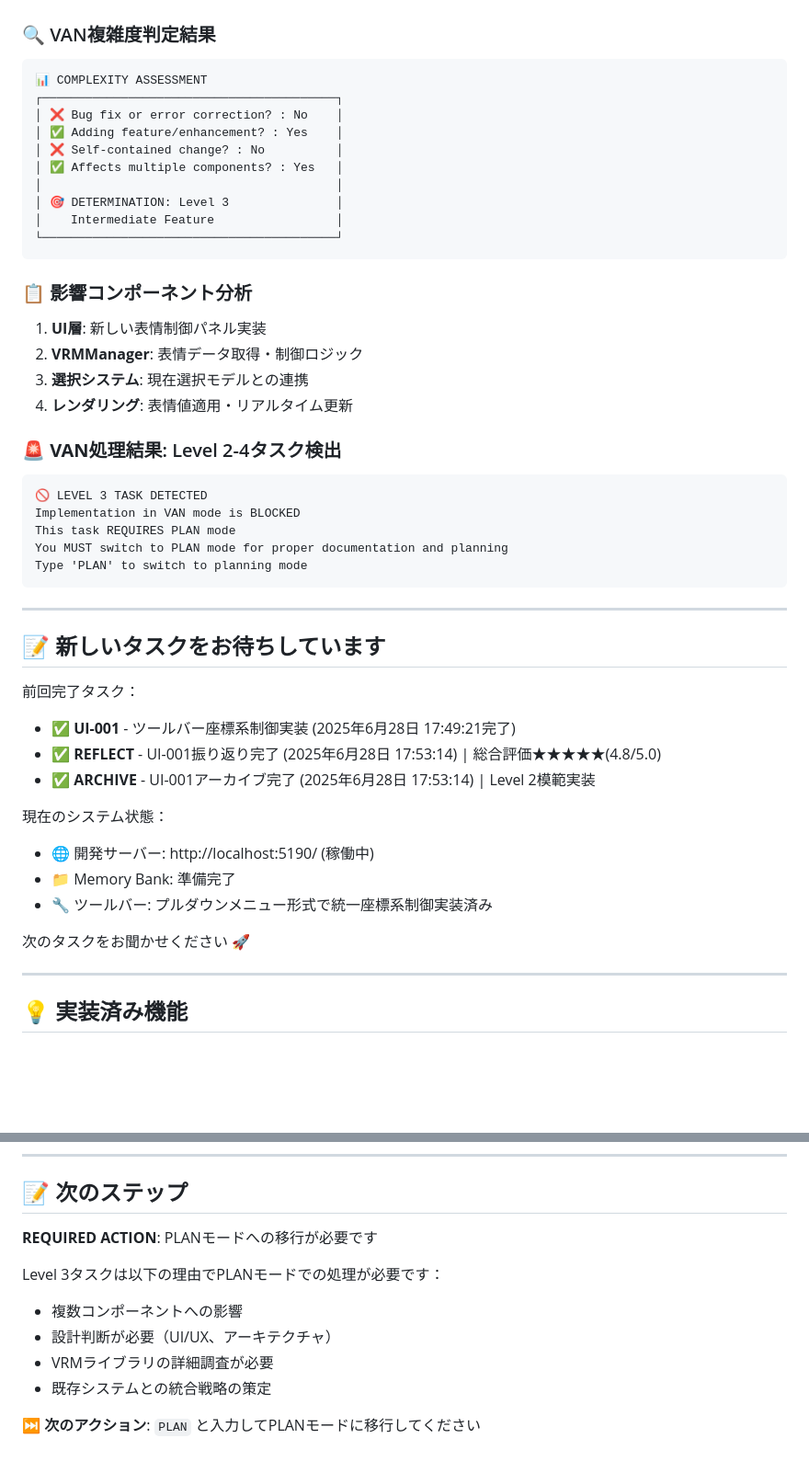
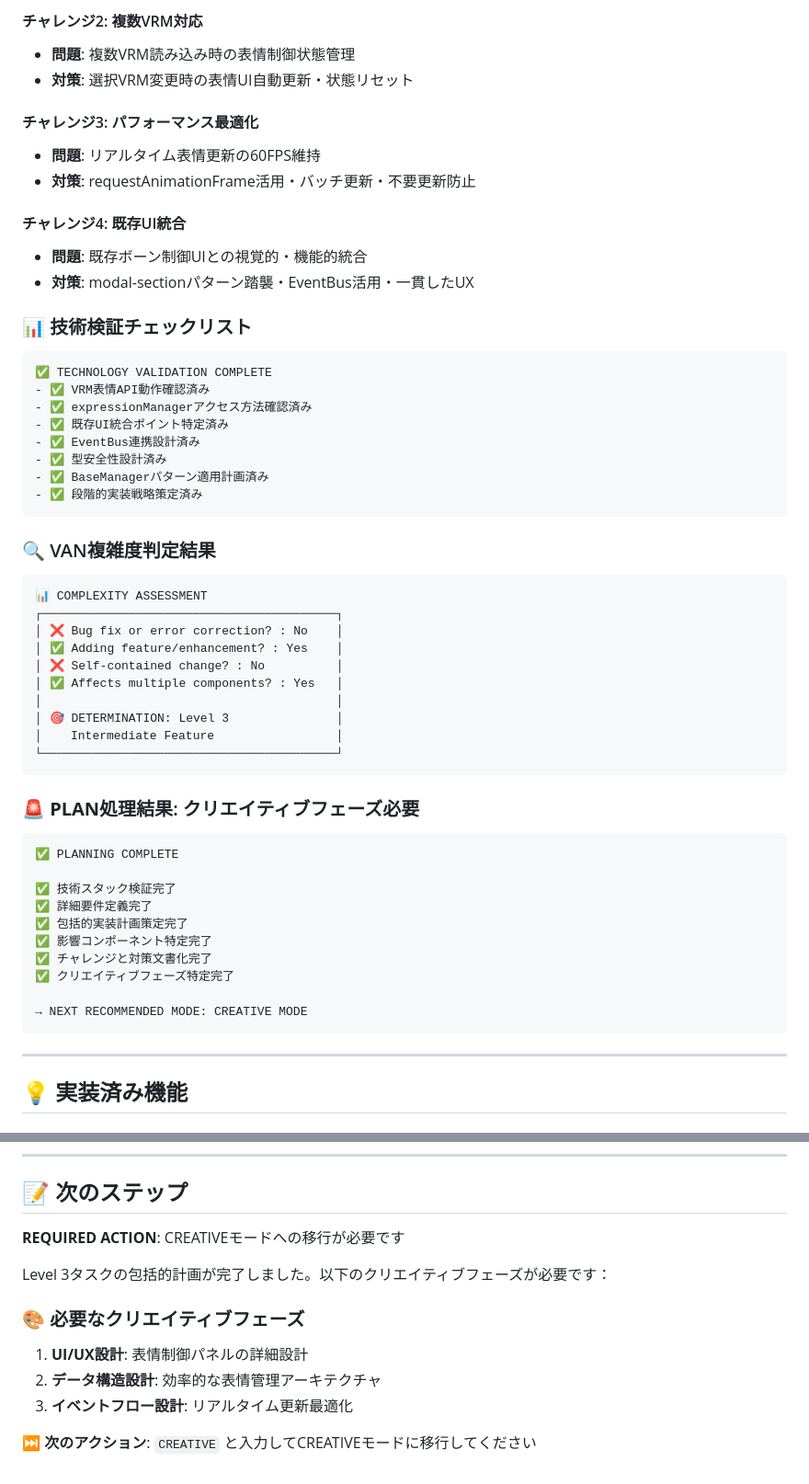
Before and after one commit to kurotori4423/KurotoriVRMWebViewer, a Markdown page: memory-bank/tasks.md, 2 parts joined by grey strips. Shown: that part at 92% size. Rendered like a GitHub page; blank space fills up the shorter version.

````diff
--- a/memory-bank/tasks.md
+++ b/memory-bank/tasks.md
@@ -24,3 +139,27 @@ _タスク完了後、内容はアーカイブに移行されクリアされま
+#### チャレンジ2: 複数VRM対応
+- **問題**: 複数VRM読み込み時の表情制御状態管理
+- **対策**: 選択VRM変更時の表情UI自動更新・状態リセット
+
+#### チャレンジ3: パフォーマンス最適化
+- **問題**: リアルタイム表情更新の60FPS維持
+- **対策**: requestAnimationFrame活用・バッチ更新・不要更新防止
+
+#### チャレンジ4: 既存UI統合
+- **問題**: 既存ボーン制御UIとの視覚的・機能的統合
+- **対策**: modal-sectionパターン踏襲・EventBus活用・一貫したUX
+
+### 📊 技術検証チェックリスト
+
+```
+✅ TECHNOLOGY VALIDATION COMPLETE
+- ✅ VRM表情API動作確認済み
+- ✅ expressionManagerアクセス方法確認済み
+- ✅ 既存UI統合ポイント特定済み
+- ✅ EventBus連携設計済み
+- ✅ 型安全性設計済み
+- ✅ BaseManagerパターン適用計画済み
+- ✅ 段階的実装戦略策定済み
+```
 
 ### 🔍 VAN複雑度判定結果
 ```
@@ -36,37 +175,20 @@ _タスク完了後、内容はアーカイブに移行されクリアされま
 └─────────────────────────────────────────┘
 ```
 
-### 📋 影響コンポーネント分析
-1. **UI層**: 新しい表情制御パネル実装
-2. **VRMManager**: 表情データ取得・制御ロジック
-3. **選択システム**: 現在選択モデルとの連携
-4. **レンダリング**: 表情値適用・リアルタイム更新
-
-### 🚨 **VAN処理結果**: Level 2-4タスク検出
+### 🚨 **PLAN処理結果**: クリエイティブフェーズ必要
 
 ```
-🚫 LEVEL 3 TASK DETECTED
-Implementation in VAN mode is BLOCKED
-This task REQUIRES PLAN mode
-You MUST switch to PLAN mode for proper documentation and planning
-Type 'PLAN' to switch to planning mode
+✅ PLANNING COMPLETE
+
+✅ 技術スタック検証完了
+✅ 詳細要件定義完了
+✅ 包括的実装計画策定完了
+✅ 影響コンポーネント特定完了
+✅ チャレンジと対策文書化完了
+✅ クリエイティブフェーズ特定完了
+
+→ NEXT RECOMMENDED MODE: CREATIVE MODE
 ```
-
----
-
-## 📝 **新しいタスクをお待ちしています**
-
-前回完了タスク：
-- ✅ **UI-001** - ツールバー座標系制御実装 (2025年6月28日 17:49:21完了)
-- ✅ **REFLECT** - UI-001振り返り完了 (2025年6月28日 17:53:14) | 総合評価★★★★★(4.8/5.0)
-- ✅ **ARCHIVE** - UI-001アーカイブ完了 (2025年6月28日 17:53:14) | Level 2模範実装
-
-現在のシステム状態：
-- 🌐 開発サーバー: http://localhost:5190/ (稼働中)
-- 📁 Memory Bank: 準備完了
-- 🔧 ツールバー: プルダウンメニュー形式で統一座標系制御実装済み
-
-次のタスクをお聞かせください 🚀
 
 ---
 
@@ -123,12 +245,13 @@ Type 'PLAN' to switch to planning mode
 
 ## 📝 **次のステップ**
 
-**REQUIRED ACTION**: PLANモードへの移行が必要です
+**REQUIRED ACTION**: CREATIVEモードへの移行が必要です
 
-Level 3タスクは以下の理由でPLANモードでの処理が必要です：
-- 複数コンポーネントへの影響
-- 設計判断が必要（UI/UX、アーキテクチャ）
-- VRMライブラリの詳細調査が必要
-- 既存システムとの統合戦略の策定
+Level 3タスクの包括的計画が完了しました。以下のクリエイティブフェーズが必要です：
 
-**⏭️ 次のアクション**: `PLAN` と入力してPLANモードに移行してください
+### 🎨 必要なクリエイティブフェーズ
+1. **UI/UX設計**: 表情制御パネルの詳細設計
+2. **データ構造設計**: 効率的な表情管理アーキテクチャ
+3. **イベントフロー設計**: リアルタイム更新最適化
+
+**⏭️ 次のアクション**: `CREATIVE` と入力してCREATIVEモードに移行してください
````
Also changed, not shown: other parts of memory-bank/tasks.md (+121 -6 lines), memory-bank/activeContext.md (+64 -50 lines).
